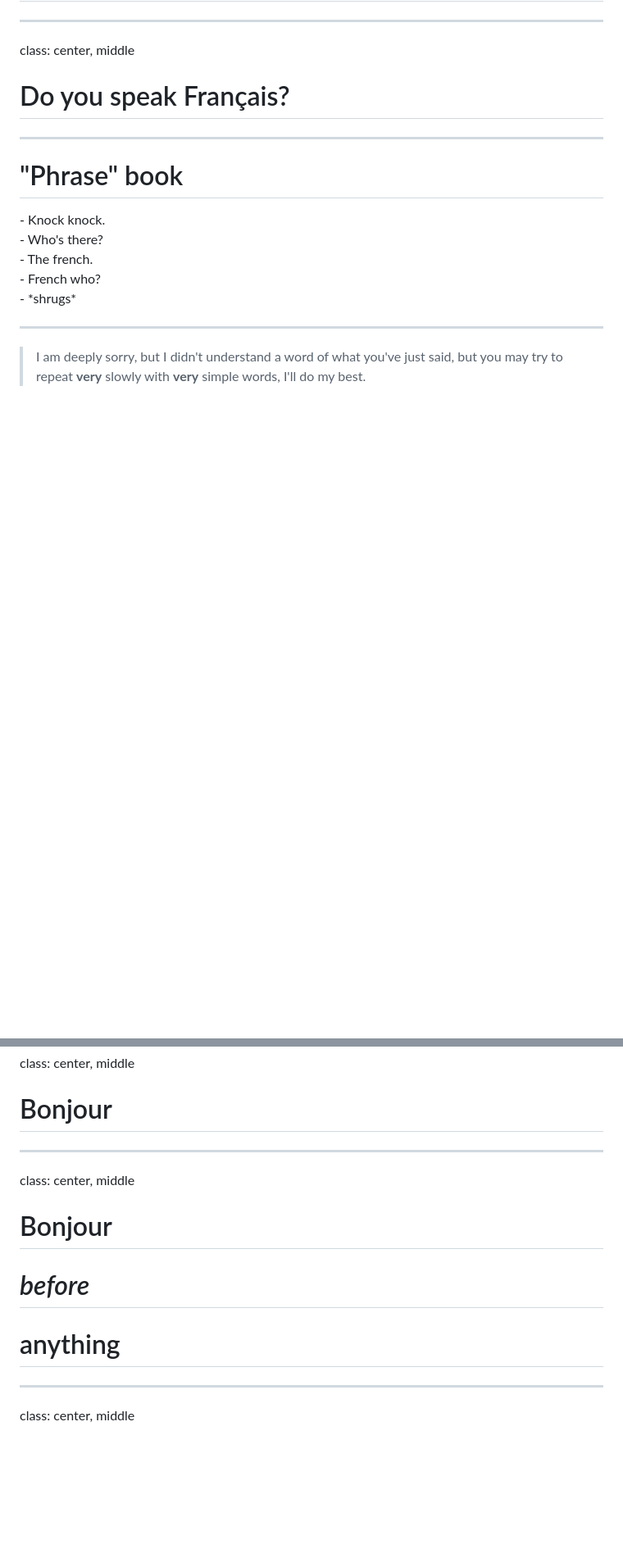
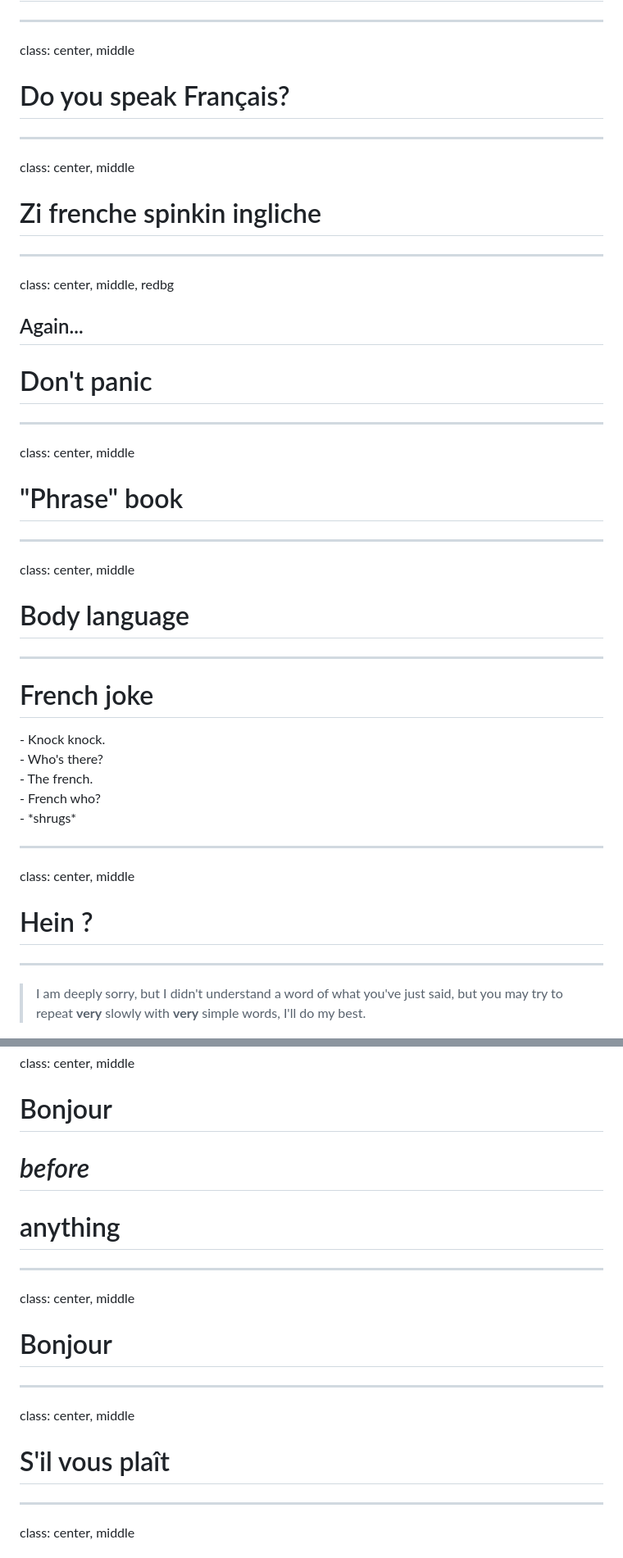
Before and after one commit to brunobord/djangocon-europe-2014, a Markdown page: index.md, 2 parts joined by grey strips. Shown: that part at 82% size. Drawn GitHub-style; blank space fills up the shorter version.

```diff
--- a/index.md
+++ b/index.md
@@ -176,13 +176,45 @@ class: center, middle
 
 ---
 
+class: center, middle
+
+# Zi frenche spinkin ingliche
+
+---
+
+class: center, middle, redbg
+
+## Again...
+
+# Don't panic
+
+---
+
+class: center, middle
+
 # "Phrase" book
+
+---
+
+class: center, middle
+
+# Body language
+
+---
+
+# French joke
 
 \- Knock knock.
 \- Who's there?
 \- The french.
 \- French who?
 \- \*shrugs\*
+
+---
+
+class: center, middle
+
+# Hein ?
 
 ---
 
@@ -202,14 +234,21 @@ class: center, middle
 class: center, middle
 
 # Bonjour
+# *before*
+# anything
 
 ---
 
 class: center, middle
 
 # Bonjour
-# *before*
-# anything
+
+
+---
+
+class: center, middle
+
+# S'il vous plaît
 
 ---
 
```
Also changed, not shown: other parts of index.md (+45 -3 lines), img/baguette.jpg, img/cafe.jpg (added), 1 other file.
